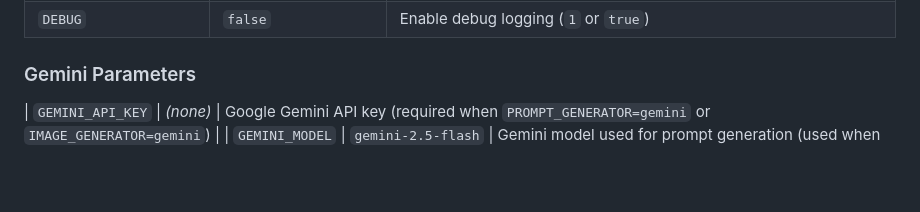
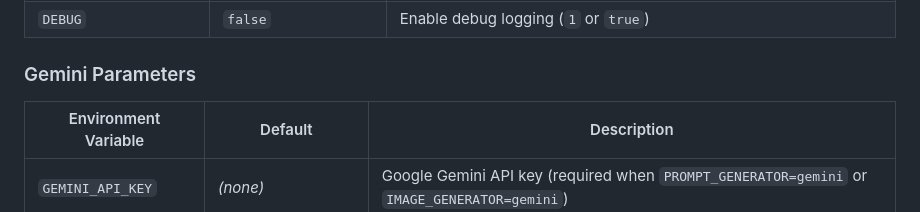
Before and after one commit to egawata/dev-image-chat, a Markdown page: README.md, the part around the change. Drawn GitHub-style; blank space fills up the shorter version.

```diff
--- a/README.md
+++ b/README.md
@@ -148,6 +148,8 @@ Settings can be configured via the `.env` file or environment variables.
 
 ### Gemini Parameters
 
+| Environment Variable | Default | Description |
+|---------------------|---------|-------------|
 | `GEMINI_API_KEY` | *(none)* | Google Gemini API key (required when `PROMPT_GENERATOR=gemini` or `IMAGE_GENERATOR=gemini`) |
 | `GEMINI_MODEL` | `gemini-2.5-flash` | Gemini model used for prompt generation (used when `PROMPT_GENERATOR=gemini`) |
 | `GEMINI_IMAGE_MODEL` | `gemini-2.5-flash-image` | Gemini image generation model (used when `IMAGE_GENERATOR=gemini`) |
```
Also changed, not shown: README_ja.md (+4 -0 lines).
